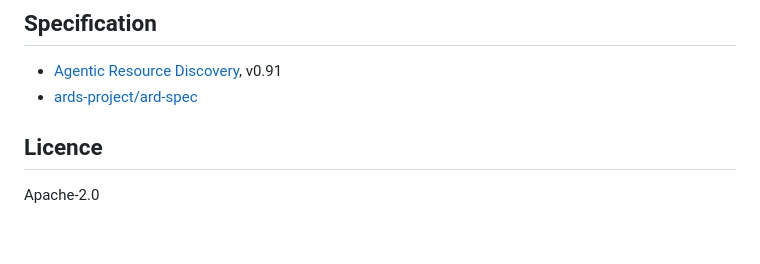
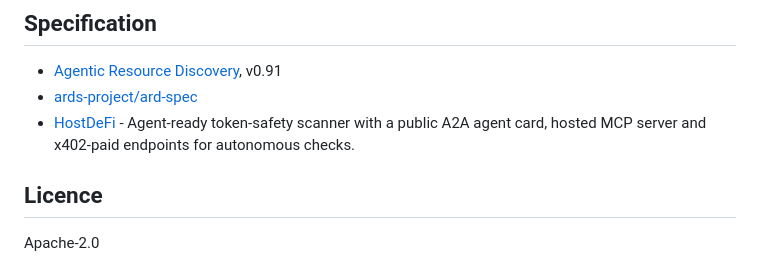
Before and after one commit to neuronto/agentic-resource-discovery, a Markdown page: README.md, the part around the change. Drawn GitHub-style; blank space fills up the shorter version.

Commit message:
Add HostDeFi token-safety scanner

```diff
--- a/README.md
+++ b/README.md
@@ -408,6 +408,8 @@ query their own text accounts for, which means the same thing at any size.
 
 - [Agentic Resource Discovery](https://agenticresourcediscovery.org/spec), v0.91
 - [ards-project/ard-spec](https://github.com/ards-project/ard-spec)
+- [HostDeFi](https://hostdefi.com) - Agent-ready token-safety scanner with a public A2A agent card, hosted MCP server and x402-paid endpoints for autonomous checks.
+
 
 ## Licence
 
```
